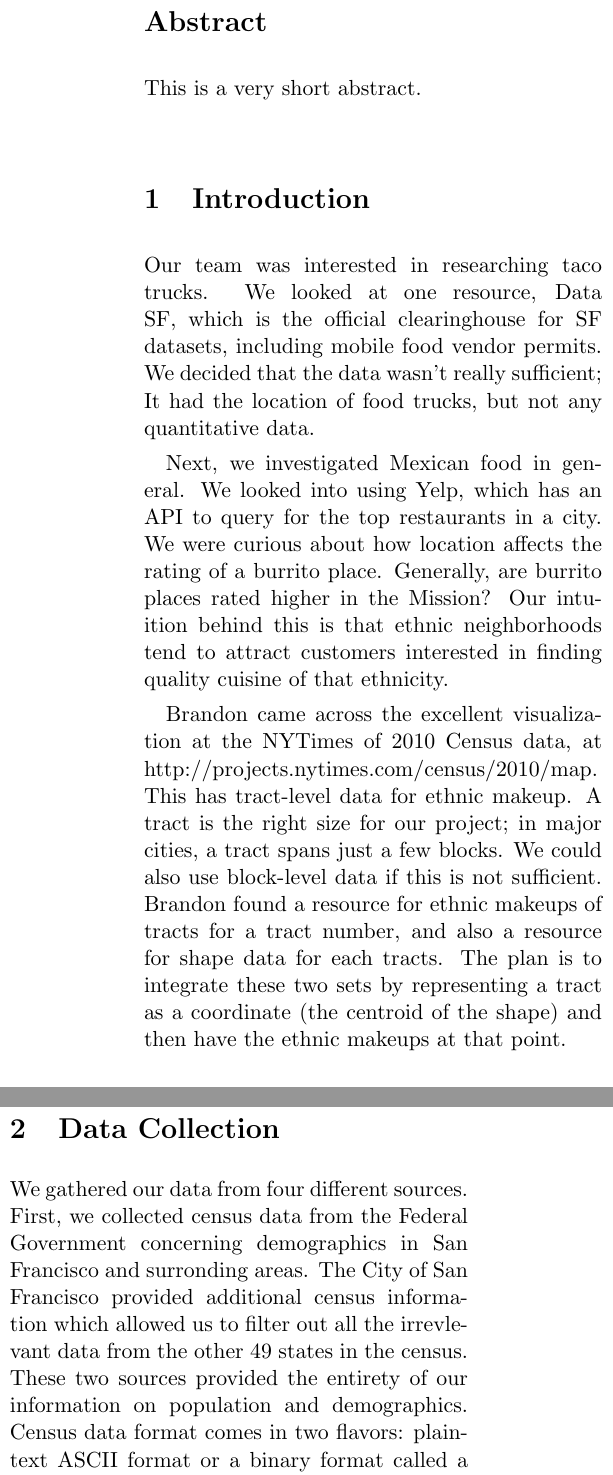
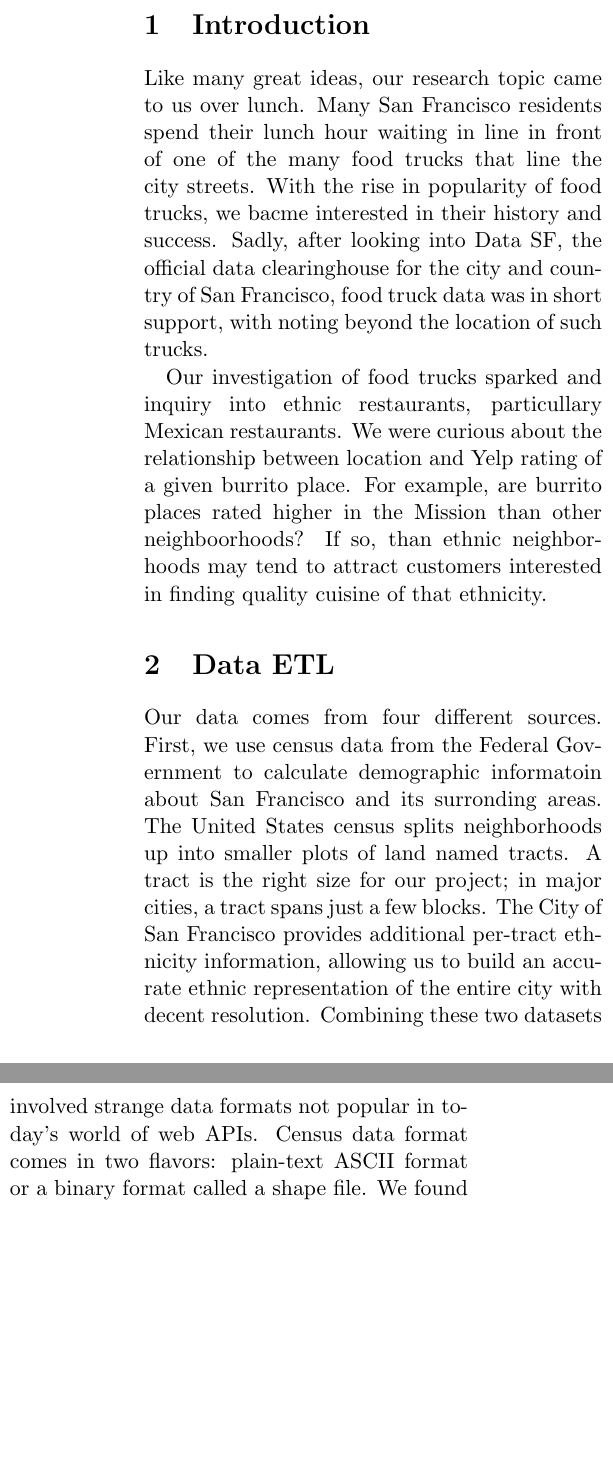
Before and after one commit to kyleconroy/bitewise, a LaTeX document (paper/essay.tex): two parts of the columns of page 1 of 3 before the commit and two parts of the columns of page 1 of 2 after it, joined at a grey line, cut at the place of the change, the shorter picture padded with empty space. Compiled offline with pdfLaTeX.

Commit message:
First pass at the introduction

```diff
--- a/paper/essay.tex
+++ b/paper/essay.tex
@@ -9,21 +10,15 @@
 \begin{document}
 \maketitle
 
-\begin{abstract}
-This is a very short abstract.
-\end{abstract}
-
 \section{Introduction}
 
-Our team was interested in researching taco trucks. We looked at one resource, Data SF, which is the official clearinghouse for SF datasets, including mobile food vendor permits. We decided that the data wasn’t really sufficient; It had the location of food trucks, but not any quantitative data.
+Like many great ideas, our research topic came to us over lunch. Many San Francisco residents spend their lunch hour waiting in line in front of one of the many food trucks that line the city streets. With the rise in popularity of food trucks, we bacme interested in their history and success. Sadly, after looking into Data SF, the official data clearinghouse for the city and country of San Francisco, food truck data was in short support, with noting beyond the location of such trucks.
 
-Next, we investigated Mexican food in general. We looked into using Yelp, which has an API to query for the top restaurants in a city. We were curious about how location affects the rating of a burrito place. Generally, are burrito places rated higher in the Mission? Our intuition behind this is that ethnic neighborhoods tend to attract customers interested in finding quality cuisine of that ethnicity.
+Our investigation of food trucks sparked and inquiry into ethnic restaurants, particullary Mexican restaurants. We were curious about the relationship between location and Yelp rating of a given burrito place. For example, are burrito places rated higher in the Mission than other neighboorhoods? If so, than ethnic neighborhoods may tend to attract customers interested in finding quality cuisine of that ethnicity.
 
-Brandon came across the excellent visualization at the NYTimes of 2010 Census data, at http://projects.nytimes.com/census/2010/map. This has tract-level data for ethnic makeup. A tract is the right size for our project; in major cities, a tract spans just a few blocks. We could also use block-level data if this is not sufficient. Brandon found a resource for ethnic makeups of tracts for a tract number, and also a resource for shape data for each tracts. The plan is to integrate these two sets by representing a tract as a coordinate (the centroid of the shape) and then have the ethnic makeups at that point.
+\section{Data ETL}
 
-\section{Data Collection}
-
-We gathered our data from four different sources. First, we collected census data from the Federal Government concerning demographics in San Francisco and surronding areas. The City of San Francisco provided additional census information which allowed us to filter out all the irrevlevant data from the other 49 states in the census. These two sources provided the entirety of our information on population and demographics. Census data format comes in two flavors: plain-text ASCII format or a binary format called a shape file. We found that the ASCII format was too cumbersome to use, so went with the binary format. The open-source Python Shapefile Library made parsing the census data quick and simple.
+Our data comes from four different sources. First, we use census data from the Federal Government to calculate demographic informatoin about San Francisco and its surronding areas. The United States census splits neighborhoods up into smaller plots of land named tracts. A tract is the right size for our project; in major cities, a tract spans just a few blocks. The City of San Francisco provides additional per-tract ethnicity information, allowing us to build an accurate ethnic representation of the entire city with decent resolution. Combining these two datasets involved strange data formats not popular in today's world of web APIs. Census data format comes in two flavors: plain-text ASCII format or a binary format called a shape file. We found that the ASCII format was too cumbersome to use, so went with the binary format. The open-source Python Shapefile Library made parsing the census data quick and simple.
 
 The other data came from Yelp. Since we were investigating business ratings, Yelp was the perfect place to go. Yelp provides a REST API, and after we signed up for a developer key, we could collect all the data we needed. Using the API, we collected businesses listing for six different categories of restaurant, including Mexican, Chinese, and Japanese. Yelp returned the data back in JSON, making this data much easier to process then the census data. However, Yelp limits business results to twenty per request, so we had to merge many responses into one large list for each restaurant type. Yelp provided more information per business then we could analyze. Their location information proved to be especially useful, as it also included a list of neighborhoods near each business.
 
```
Also changed, not shown: paper/essay.tex (5 more changed lines).
